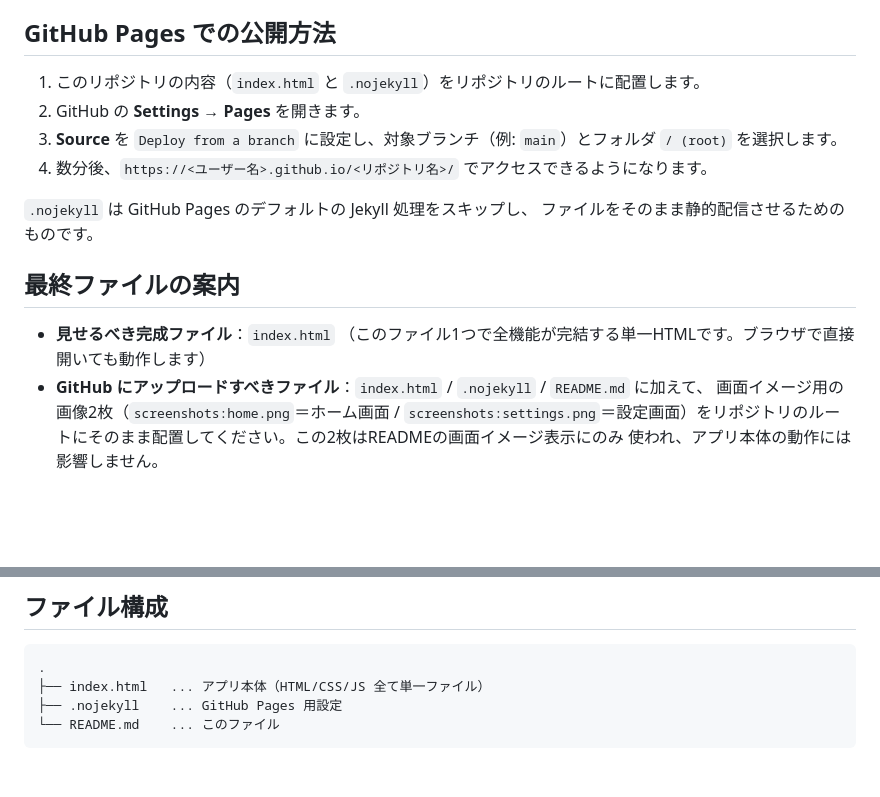
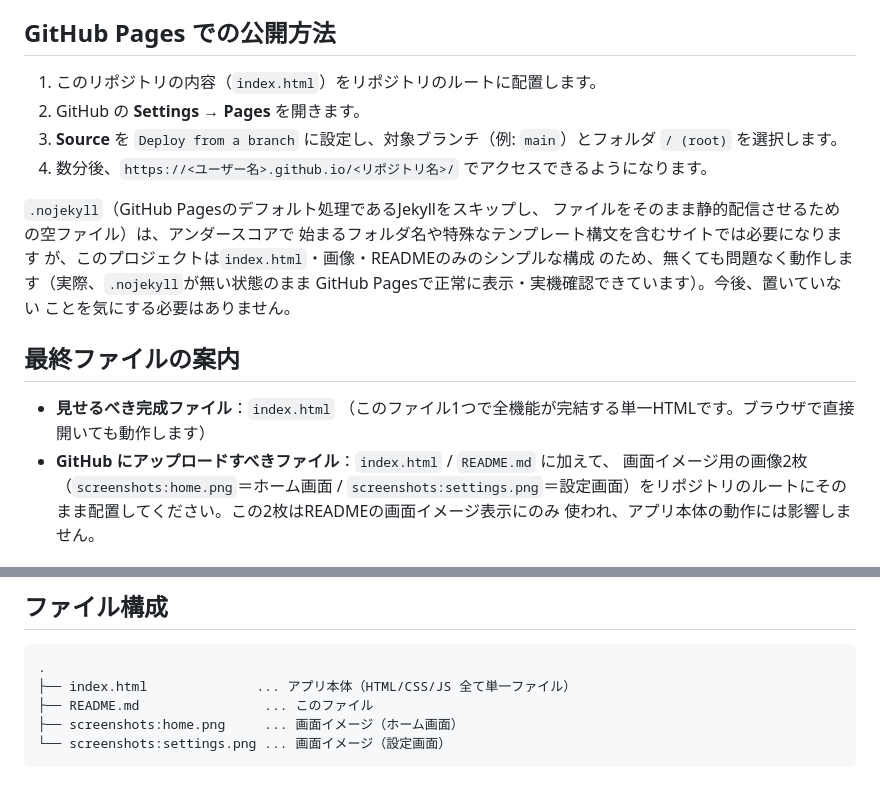
Before and after one commit to blackship912/Project-SS, a Markdown page: README.md, 2 parts joined by grey strips. GitHub-like rendering; blank space fills up the shorter version.

````diff
--- a/README.md
+++ b/README.md
@@ -50,19 +50,24 @@ Beta 0.1 は、Alpha 0.6.3 とタイトル・バージョン表記以外まっ
 
 ## GitHub Pages での公開方法
 
-1. このリポジトリの内容（`index.html` と `.nojekyll`）をリポジトリのルートに配置します。
+1. このリポジトリの内容（`index.html`）をリポジトリのルートに配置します。
 2. GitHub の **Settings → Pages** を開きます。
 3. **Source** を `Deploy from a branch` に設定し、対象ブランチ（例: `main`）とフォルダ `/ (root)` を選択します。
 4. 数分後、`https://<ユーザー名>.github.io/<リポジトリ名>/` でアクセスできるようになります。
 
-`.nojekyll` は GitHub Pages のデフォルトの Jekyll 処理をスキップし、
-ファイルをそのまま静的配信させるためのものです。
+`.nojekyll`（GitHub Pagesのデフォルト処理であるJekyllをスキップし、
+ファイルをそのまま静的配信させるための空ファイル）は、アンダースコアで
+始まるフォルダ名や特殊なテンプレート構文を含むサイトでは必要になります
+が、このプロジェクトは`index.html`・画像・READMEのみのシンプルな構成
+のため、無くても問題なく動作します（実際、`.nojekyll`が無い状態のまま
+GitHub Pagesで正常に表示・実機確認できています）。今後、置いていない
+ことを気にする必要はありません。
 
 ## 最終ファイルの案内
 
 - **見せるべき完成ファイル**：`index.html`
   （このファイル1つで全機能が完結する単一HTMLです。ブラウザで直接開いても動作します）
-- **GitHub にアップロードすべきファイル**：`index.html` / `.nojekyll` / `README.md` に加えて、
+- **GitHub にアップロードすべきファイル**：`index.html` / `README.md` に加えて、
   画面イメージ用の画像2枚（`screenshots:home.png`＝ホーム画面 /
   `screenshots:settings.png`＝設定画面）をリポジトリのルートにそのまま配置してください。この2枚はREADMEの画面イメージ表示にのみ
   使われ、アプリ本体の動作には影響しません。
@@ -1770,7 +1775,8 @@ README.md を参照してください。主な機能は次の通りです。
 
 ```
 .
-├── index.html   ... アプリ本体（HTML/CSS/JS 全て単一ファイル）
-├── .nojekyll    ... GitHub Pages 用設定
-└── README.md    ... このファイル
+├── index.html              ... アプリ本体（HTML/CSS/JS 全て単一ファイル）
+├── README.md                ... このファイル
+├── screenshots:home.png     ... 画面イメージ（ホーム画面）
+└── screenshots:settings.png ... 画面イメージ（設定画面）
 ```
````
